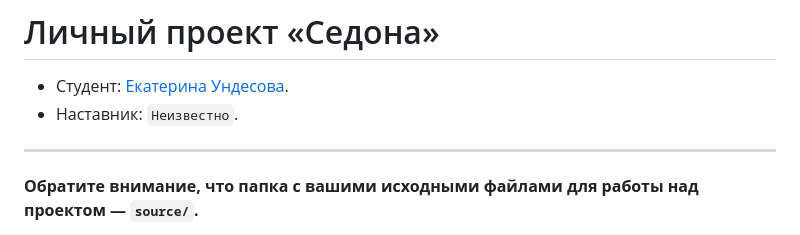
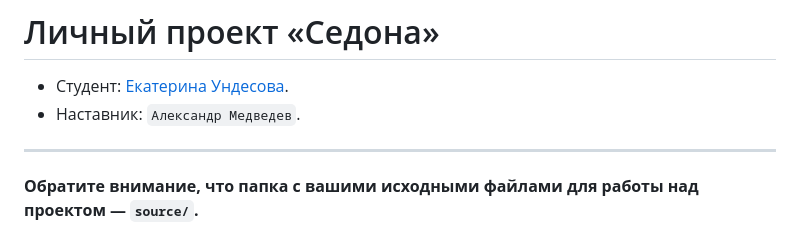
Before and after one commit to htmlacademy-adaptive/2135043-sedona-28, a Markdown page: Readme.md, the part around the change. GitHub-like rendering.

Commit message:
Добавляет наставника

```diff
--- a/Readme.md
+++ b/Readme.md
@@ -1,7 +1,7 @@
 # Личный проект «Седона»
 
 * Студент: [Екатерина Ундесова](https://up.htmlacademy.ru/adaptive/28/user/2135043).
-* Наставник: `Неизвестно`.
+* Наставник: `Александр Медведев`.
 
 ---
 
```
